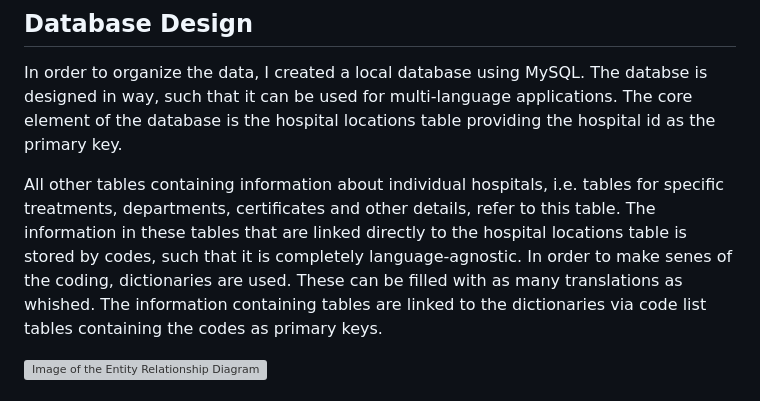
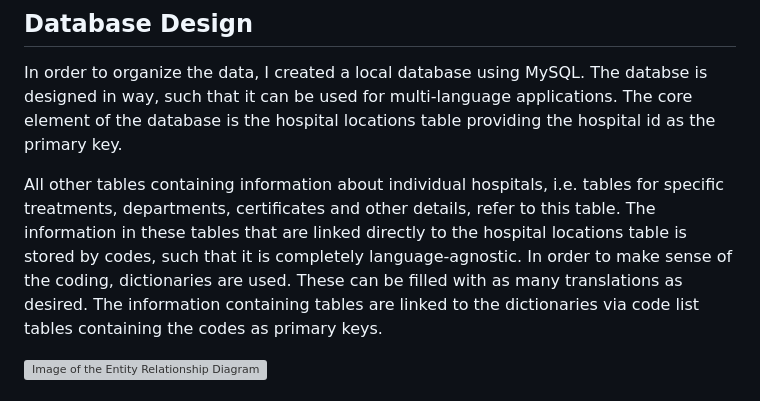
Before and after one commit to tobiasuihlein/hospital_register, a Markdown page: README.md, the part around the change. GitHub-like rendering; grey boxes are pictures that could not be loaded.

```diff
--- a/README.md
+++ b/README.md
@@ -53,7 +53,7 @@ The core element of the database is the hospital locations table providing the h
 
 All other tables containing information about individual hospitals, i.e. tables for specific treatments, departments, certificates and other details, refer to this table.
 The information in these tables that are linked directly to the hospital locations table is stored by codes, such that it is completely language-agnostic.
-In order to make senes of the coding, dictionaries are used. These can be filled with as many translations as whished.
+In order to make sense of the coding, dictionaries are used. These can be filled with as many translations as desired.
 The information containing tables are linked to the dictionaries via code list tables containing the codes as primary keys.
 
 <img src="db/erd.svg?raw=true" alt="Image of the Entity Relationship Diagram (ERD)" title="ERD Model" width="800" />
```
